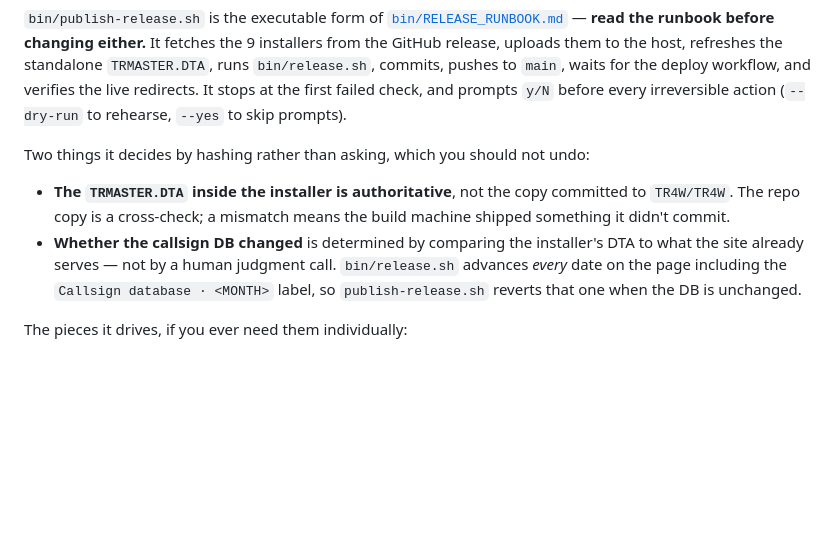
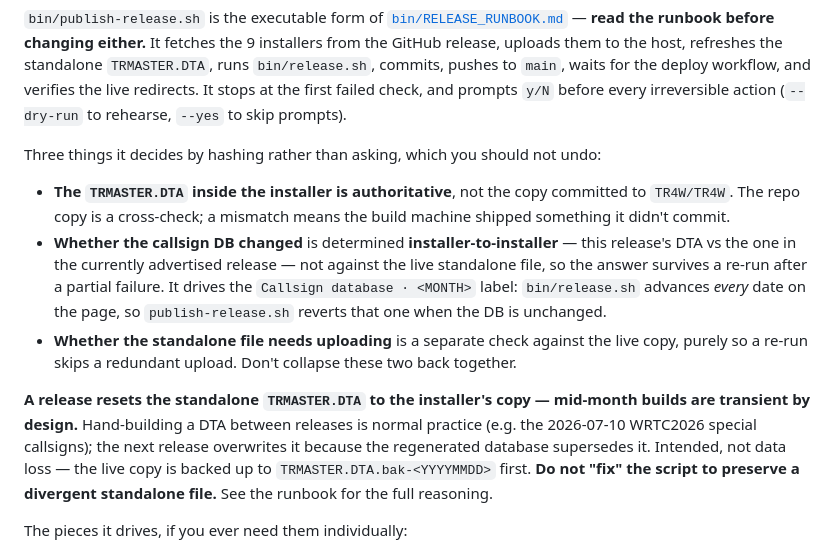
Before and after one commit to TR4W/website, a Markdown page: CLAUDE.md, the part around the change. Drawn GitHub-style; blank space fills up the shorter version.

Commit message:
CLAUDE.md: document mid-month TRMASTER.DTA behavior; fix stale bullet
Add the mid-month rule (hand-built DTAs between releases are transient by
design; a release resets the standalone copy to the installer's, backed up
first) so nobody tries to make the publisher preserve a divergent file.

Also correct a bullet that went stale in aecb920: DB-changed is decided
installer-to-installer, not against the live standalone file. The live
comparison is a separate idempotency check and is now described as such.

Co-Authored-By: Claude Opus 5 (1M context) <noreply@anthropic.com>

```diff
--- a/CLAUDE.md
+++ b/CLAUDE.md
@@ -100,14 +100,24 @@ waits for the deploy workflow, and verifies the live redirects. It stops at the
 failed check, and prompts `y/N` before every irreversible action (`--dry-run` to rehearse,
 `--yes` to skip prompts).
 
-Two things it decides by hashing rather than asking, which you should not undo:
+Three things it decides by hashing rather than asking, which you should not undo:
 - **The `TRMASTER.DTA` inside the installer is authoritative**, not the copy committed to
   `TR4W/TR4W`. The repo copy is a cross-check; a mismatch means the build machine shipped
   something it didn't commit.
-- **Whether the callsign DB changed** is determined by comparing the installer's DTA to
-  what the site already serves — not by a human judgment call. `bin/release.sh` advances
-  *every* date on the page including the `Callsign database · <MONTH>` label, so
-  `publish-release.sh` reverts that one when the DB is unchanged.
+- **Whether the callsign DB changed** is determined **installer-to-installer** — this
+  release's DTA vs the one in the currently advertised release — not against the live
+  standalone file, so the answer survives a re-run after a partial failure. It drives the
+  `Callsign database · <MONTH>` label: `bin/release.sh` advances *every* date on the page,
+  so `publish-release.sh` reverts that one when the DB is unchanged.
+- **Whether the standalone file needs uploading** is a separate check against the live copy,
+  purely so a re-run skips a redundant upload. Don't collapse these two back together.
+
+**A release resets the standalone `TRMASTER.DTA` to the installer's copy — mid-month builds
+are transient by design.** Hand-building a DTA between releases is normal practice (e.g. the
+2026-07-10 WRTC2026 special callsigns); the next release overwrites it because the
+regenerated database supersedes it. Intended, not data loss — the live copy is backed up to
+`TRMASTER.DTA.bak-<YYYYMMDD>` first. **Do not "fix" the script to preserve a divergent
+standalone file.** See the runbook for the full reasoning.
 
 The pieces it drives, if you ever need them individually:
 
```
